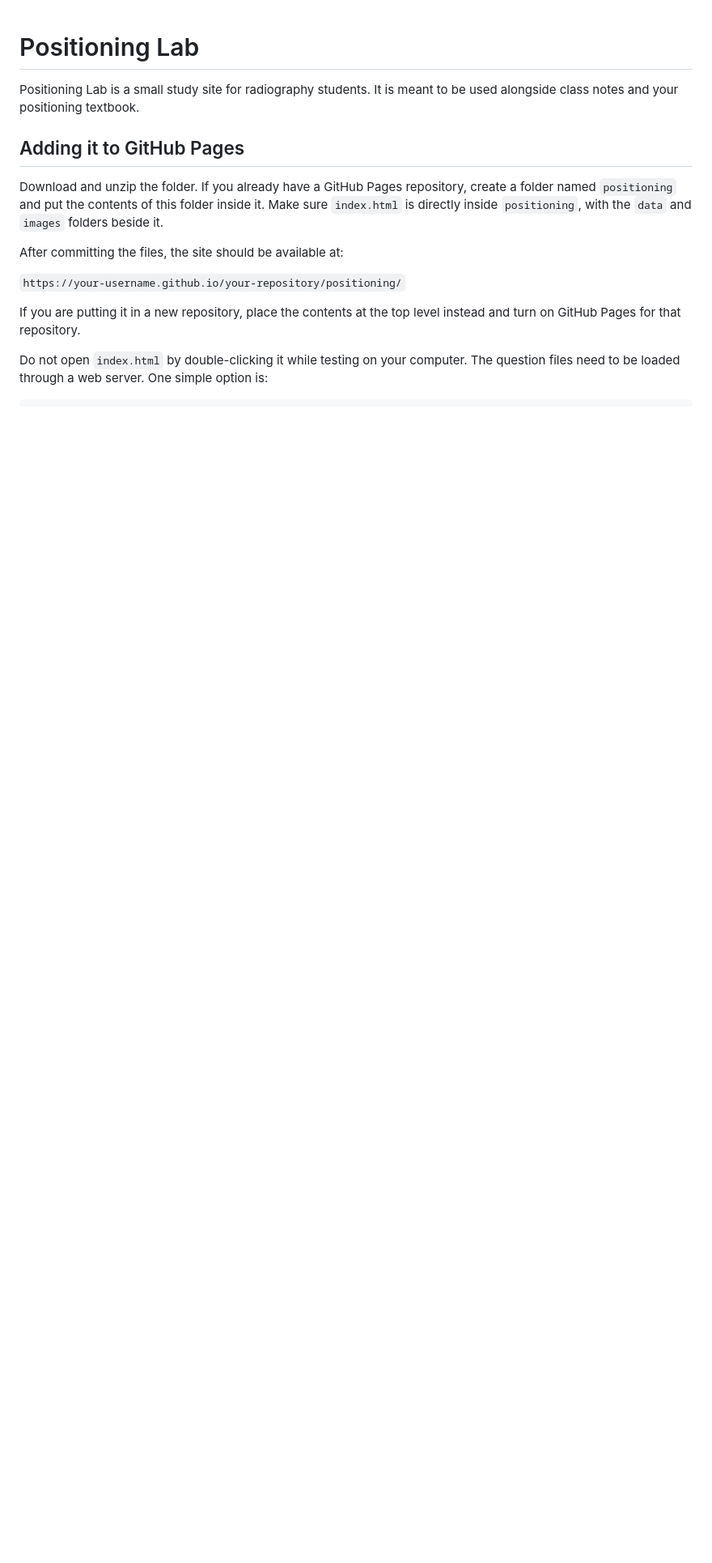
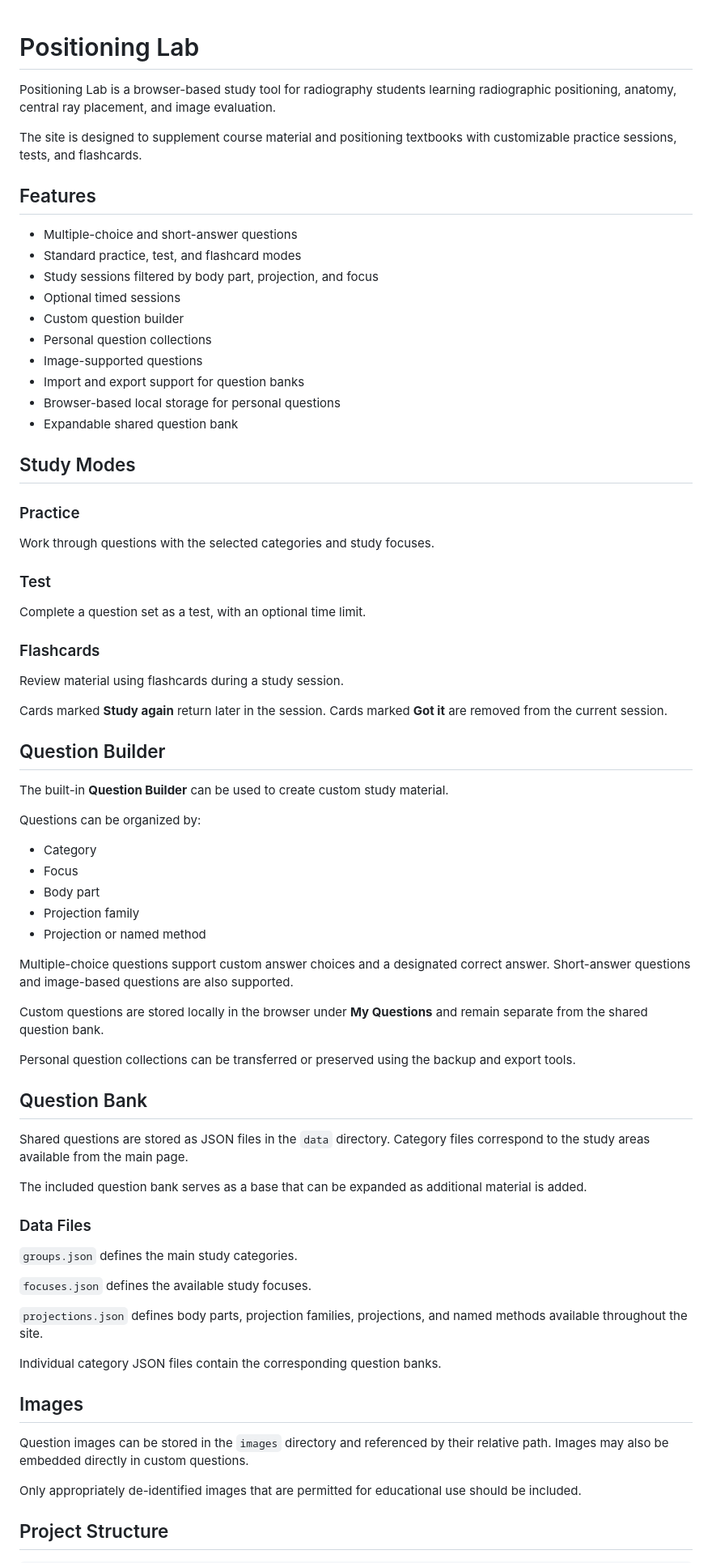
Before and after one commit to RadTech2028/Merrills, a Markdown page: README.md, the part around one of its changes. Shown at 81% size. GitHub-like rendering; blank space fills up the shorter version.

````diff
--- a/README.md
+++ b/README.md
@@ -1,17 +1,78 @@
 # Positioning Lab
 
-Positioning Lab is a small study site for radiography students. It is meant to be used alongside class notes and your positioning textbook.
+Positioning Lab is a browser-based study tool for radiography students learning radiographic positioning, anatomy, central ray placement, and image evaluation.
 
-## Adding it to GitHub Pages
+The site is designed to supplement course material and positioning textbooks with customizable practice sessions, tests, and flashcards.
 
-Download and unzip the folder. If you already have a GitHub Pages repository, create a folder named `positioning` and put the contents of this folder inside it. Make sure `index.html` is directly inside `positioning`, with the `data` and `images` folders beside it.
+## Features
 
-After committing the files, the site should be available at:
+* Multiple-choice and short-answer questions
+* Standard practice, test, and flashcard modes
+* Study sessions filtered by body part, projection, and focus
+* Optional timed sessions
+* Custom question builder
+* Personal question collections
+* Image-supported questions
+* Import and export support for question banks
+* Browser-based local storage for personal questions
+* Expandable shared question bank
 
-`https://your-username.github.io/your-repository/positioning/`
+## Study Modes
 
-If you are putting it in a new repository, place the contents at the top level instead and turn on GitHub Pages for that repository.
+### Practice
 
-Do not open `index.html` by double-clicking it while testing on your computer. The question files need to be loaded through a web server. One simple option is:
+Work through questions with the selected categories and study focuses.
+
+### Test
+
+Complete a question set as a test, with an optional time limit.
+
+### Flashcards
+
+Review material using flashcards during a study session.
+
+Cards marked **Study again** return later in the session. Cards marked **Got it** are removed from the current session.
+
+## Question Builder
+
+The built-in **Question Builder** can be used to create custom study material.
+
+Questions can be organized by:
+
+* Category
+* Focus
+* Body part
+* Projection family
+* Projection or named method
+
+Multiple-choice questions support custom answer choices and a designated correct answer. Short-answer questions and image-based questions are also supported.
+
+Custom questions are stored locally in the browser under **My Questions** and remain separate from the shared question bank.
+
+Personal question collections can be transferred or preserved using the backup and export tools.
+
+## Question Bank
+
+Shared questions are stored as JSON files in the `data` directory. Category files correspond to the study areas available from the main page.
+
+The included question bank serves as a base that can be expanded as additional material is added.
+
+### Data Files
+
+`groups.json` defines the main study categories.
+
+`focuses.json` defines the available study focuses.
+
+`projections.json` defines body parts, projection families, projections, and named methods available throughout the site.
+
+Individual category JSON files contain the corresponding question banks.
+
+## Images
+
+Question images can be stored in the `images` directory and referenced by their relative path. Images may also be embedded directly in custom questions.
+
+Only appropriately de-identified images that are permitted for educational use should be included.
+
+## Project Structure
 
 ```text
````
Also changed, not shown: other parts of README.md (+33 -37 lines).
